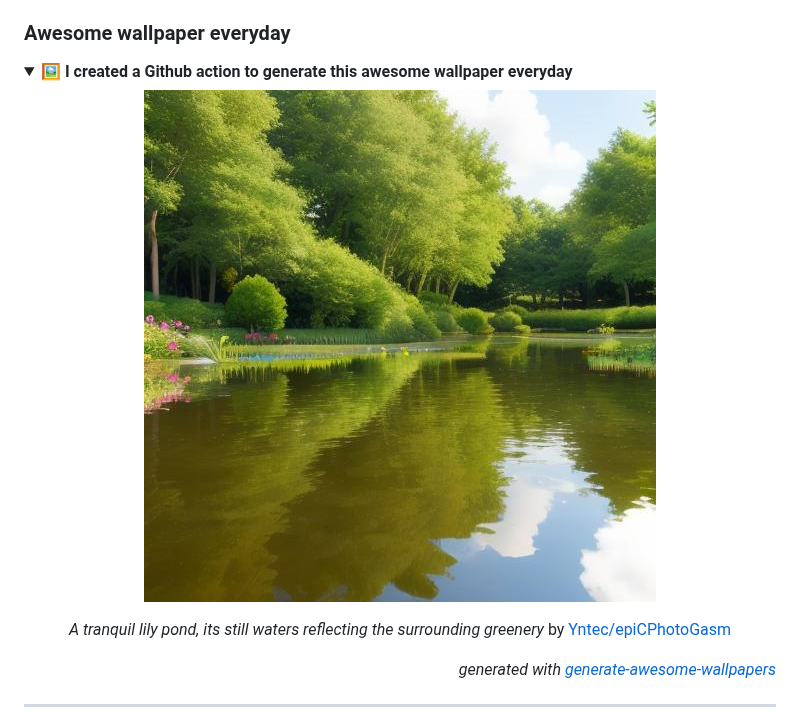
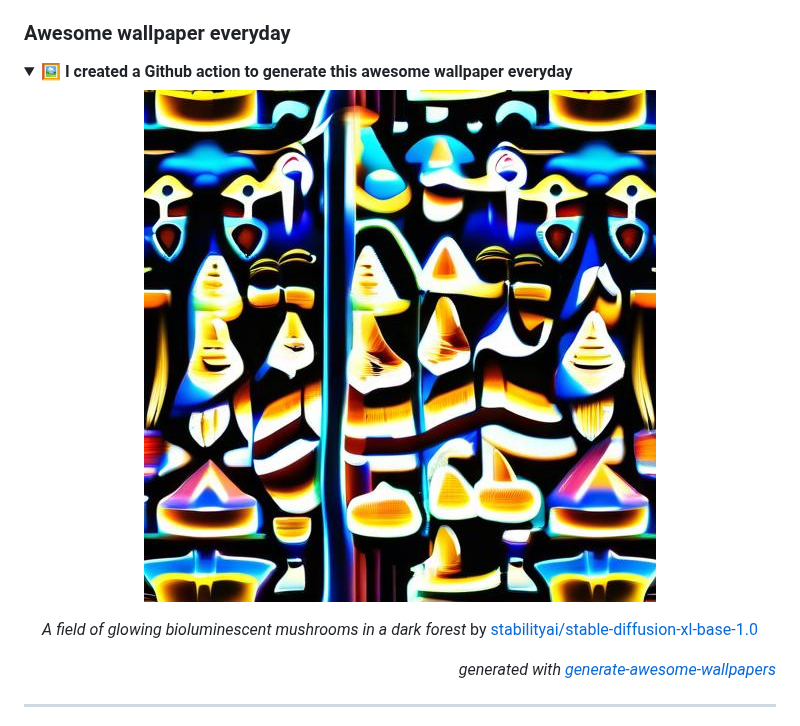
Before and after one commit to huuquyet/huuquyet, a Markdown page: README.md, the part around the change. Drawn GitHub-style; pictures changed too: assets/wallpaper.jpg.

Commit message:
:robot: Generated awesome wallpaper, quotes & grid snake animation [skip ci]

```diff
--- a/README.md
+++ b/README.md
@@ -36,7 +36,7 @@ Mỗi ngày một câu Kiều bằng chữ Nôm ([bản Kinh Tự Đức 1870](h
   ![Awesome Wallpapers](./assets/wallpaper.jpg "Awesome wallpapers")
 
 <!-- START_CAPTION -->
-*A tranquil lily pond, its still waters reflecting the surrounding greenery* by [Yntec/epiCPhotoGasm](https://hf.co/Yntec/epiCPhotoGasm)
+*A field of glowing bioluminescent mushrooms in a dark forest* by [stabilityai/stable-diffusion-xl-base-1.0](https://hf.co/stabilityai/stable-diffusion-xl-base-1.0)
 <!-- END_CAPTION -->
   </div>
   <div align="right">
```
Also changed, not shown: 1 other file.
